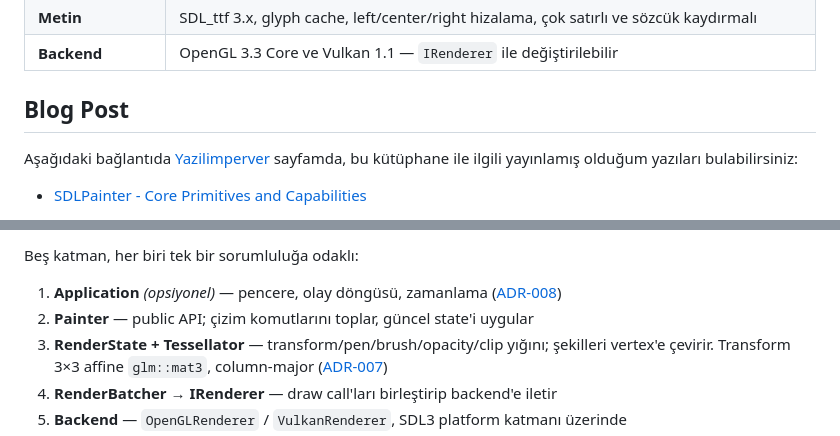
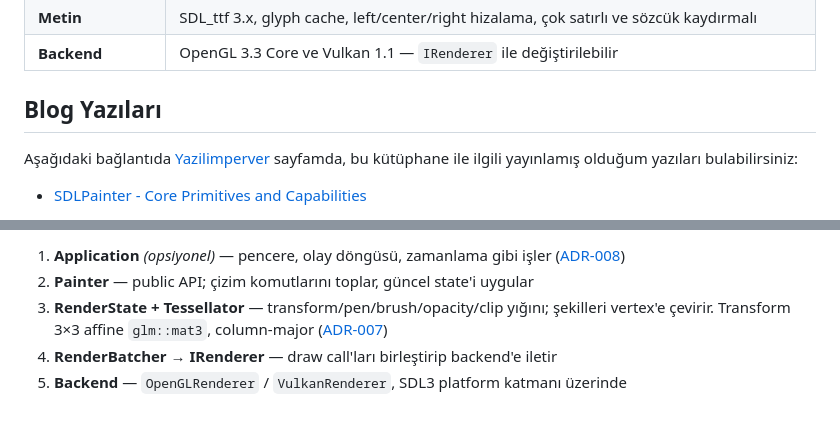
Before and after one commit to yazilimperver/sdl-painter, a Markdown page: README.tr.md, 2 parts joined by grey strips. Rendered like a GitHub page; blank space fills up the shorter version.

```diff
--- a/README.tr.md
+++ b/README.tr.md
@@ -71,7 +68,7 @@ böylece vertex yerine **şekil** düşünebilirsiniz.
 | **Metin** | SDL_ttf 3.x, glyph cache, left/center/right hizalama, çok satırlı ve sözcük kaydırmalı |
 | **Backend** | OpenGL 3.3 Core ve Vulkan 1.1 — `IRenderer` ile değiştirilebilir |
 
-## Blog Post
+## Blog Yazıları
 
 Aşağıdaki bağlantıda [Yazilimperver](www.yazilimperver.net) sayfamda, bu kütüphane ile ilgili yayınlamış olduğum yazıları bulabilirsiniz:
 
@@ -224,7 +211,5 @@ SDL3'ün `SDL_Renderer`'ı ile üçgenlerden oluşan şekilleri çizebilirsiniz,
 
-Beş katman, her biri tek bir sorumluluğa odaklı:
-
-1. **Application** *(opsiyonel)* — pencere, olay döngüsü, zamanlama ([ADR-008](adr/ADR-008-application-framework-layer.md))
+1. **Application** *(opsiyonel)* — pencere, olay döngüsü, zamanlama gibi işler ([ADR-008](adr/ADR-008-application-framework-layer.md))
 2. **Painter** — public API; çizim komutlarını toplar, güncel state'i uygular
 3. **RenderState + Tessellator** — transform/pen/brush/opacity/clip yığını; şekilleri vertex'e çevirir. Transform 3×3 affine `glm::mat3`, column-major ([ADR-007](adr/ADR-007-glm-transform-matrix.md))
 4. **RenderBatcher → IRenderer** — draw call'ları birleştirip backend'e iletir
```
Also changed, not shown: other parts of README.tr.md (+7 -17 lines), README.md (+7 -20 lines).
